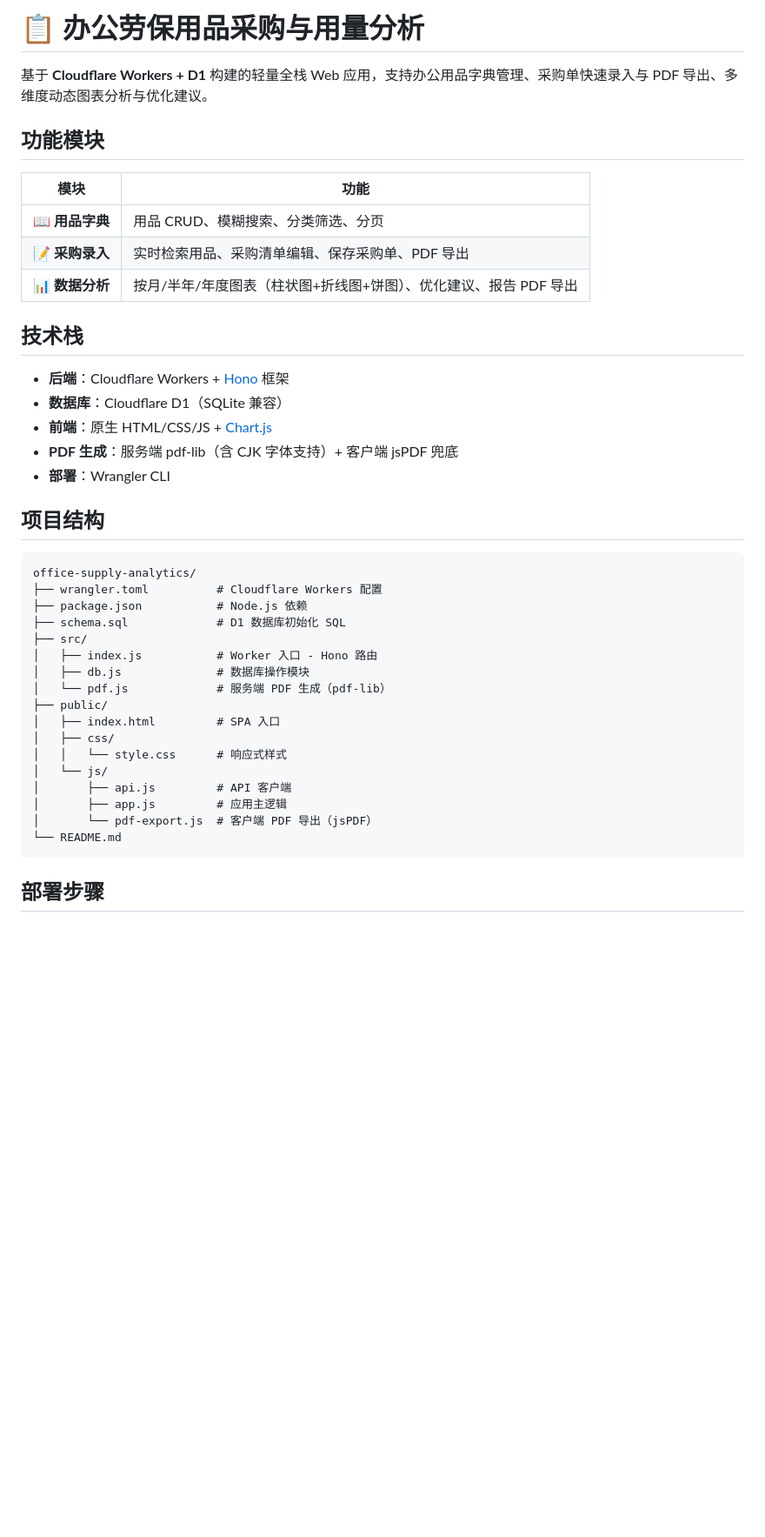
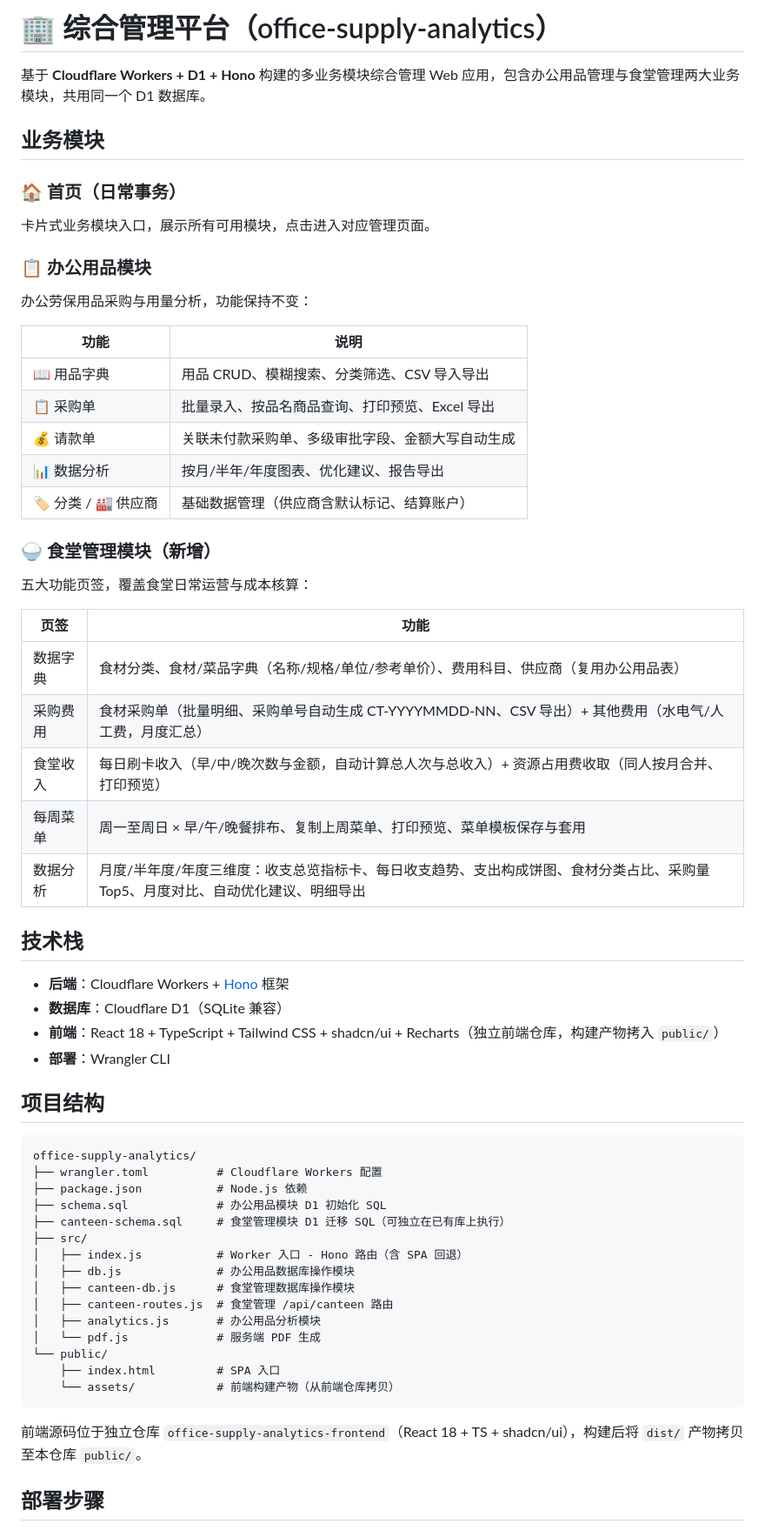
Before and after one commit to missyouling/office-supply-analytics, a Markdown page: README.md, the part around one of its changes. Shown at 87% size. GitHub-like rendering; blank space fills up the shorter version.

````diff
--- a/README.md
+++ b/README.md
@@ -1,21 +1,39 @@
-# 📋 办公劳保用品采购与用量分析
+# 🏢 综合管理平台（office-supply-analytics）
 
-基于 **Cloudflare Workers + D1** 构建的轻量全栈 Web 应用，支持办公用品字典管理、采购单快速录入与 PDF 导出、多维度动态图表分析与优化建议。
+基于 **Cloudflare Workers + D1 + Hono** 构建的多业务模块综合管理 Web 应用，包含办公用品管理与食堂管理两大业务模块，共用同一个 D1 数据库。
 
-## 功能模块
+## 业务模块
 
-| 模块 | 功能 |
+### 🏠 首页（日常事务）
+卡片式业务模块入口，展示所有可用模块，点击进入对应管理页面。
+
+### 📋 办公用品模块
+办公劳保用品采购与用量分析，功能保持不变：
+
+| 功能 | 说明 |
 |------|------|
-| 📖 **用品字典** | 用品 CRUD、模糊搜索、分类筛选、分页 |
-| 📝 **采购录入** | 实时检索用品、采购清单编辑、保存采购单、PDF 导出 |
-| 📊 **数据分析** | 按月/半年/年度图表（柱状图+折线图+饼图）、优化建议、报告 PDF 导出 |
+| 📖 用品字典 | 用品 CRUD、模糊搜索、分类筛选、CSV 导入导出 |
+| 📋 采购单 | 批量录入、按品名商品查询、打印预览、Excel 导出 |
+| 💰 请款单 | 关联未付款采购单、多级审批字段、金额大写自动生成 |
+| 📊 数据分析 | 按月/半年/年度图表、优化建议、报告导出 |
+| 🏷️ 分类 / 🏭 供应商 | 基础数据管理（供应商含默认标记、结算账户） |
+
+### 🍚 食堂管理模块（新增）
+五大功能页签，覆盖食堂日常运营与成本核算：
+
+| 页签 | 功能 |
+|------|------|
+| 数据字典 | 食材分类、食材/菜品字典（名称/规格/单位/参考单价）、费用科目、供应商（复用办公用品表） |
+| 采购费用 | 食材采购单（批量明细、采购单号自动生成 CT-YYYYMMDD-NN、CSV 导出）+ 其他费用（水电气/人工费，月度汇总） |
+| 食堂收入 | 每日刷卡收入（早/中/晚次数与金额，自动计算总人次与总收入）+ 资源占用费收取（同人按月合并、打印预览） |
+| 每周菜单 | 周一至周日 × 早/午/晚餐排布、复制上周菜单、打印预览、菜单模板保存与套用 |
+| 数据分析 | 月度/半年度/年度三维度：收支总览指标卡、每日收支趋势、支出构成饼图、食材分类占比、采购量 Top5、月度对比、自动优化建议、明细导出 |
 
 ## 技术栈
 
 - **后端**：Cloudflare Workers + [Hono](https://hono.dev/) 框架
 - **数据库**：Cloudflare D1（SQLite 兼容）
-- **前端**：原生 HTML/CSS/JS + [Chart.js](https://www.chartjs.org/)
-- **PDF 生成**：服务端 pdf-lib（含 CJK 字体支持）+ 客户端 jsPDF 兜底
+- **前端**：React 18 + TypeScript + Tailwind CSS + shadcn/ui + Recharts（独立前端仓库，构建产物拷入 `public/`）
 - **部署**：Wrangler CLI
 
 ## 项目结构
@@ -24,21 +42,21 @@
 office-supply-analytics/
 ├── wrangler.toml          # Cloudflare Workers 配置
 ├── package.json           # Node.js 依赖
-├── schema.sql             # D1 数据库初始化 SQL
+├── schema.sql             # 办公用品模块 D1 初始化 SQL
+├── canteen-schema.sql     # 食堂管理模块 D1 迁移 SQL（可独立在已有库上执行）
 ├── src/
-│   ├── index.js           # Worker 入口 - Hono 路由
-│   ├── db.js              # 数据库操作模块
-│   └── pdf.js             # 服务端 PDF 生成（pdf-lib）
-├── public/
-│   ├── index.html         # SPA 入口
-│   ├── css/
-│   │   └── style.css      # 响应式样式
-│   └── js/
-│       ├── api.js         # API 客户端
-│       ├── app.js         # 应用主逻辑
-│       └── pdf-export.js  # 客户端 PDF 导出（jsPDF）
-└── README.md
+│   ├── index.js           # Worker 入口 - Hono 路由（含 SPA 回退）
+│   ├── db.js              # 办公用品数据库操作模块
+│   ├── canteen-db.js      # 食堂管理数据库操作模块
+│   ├── canteen-routes.js  # 食堂管理 /api/canteen 路由
+│   ├── analytics.js       # 办公用品分析模块
+│   └── pdf.js             # 服务端 PDF 生成
+└── public/
+    ├── index.html         # SPA 入口
+    └── assets/            # 前端构建产物（从前端仓库拷贝）
 ```
+
+前端源码位于独立仓库 `office-supply-analytics-frontend`（React 18 + TS + shadcn/ui），构建后将 `dist/` 产物拷贝至本仓库 `public/`。
 
 ## 部署步骤
 
````
Also changed, not shown: other parts of README.md (+70 -76 lines).
